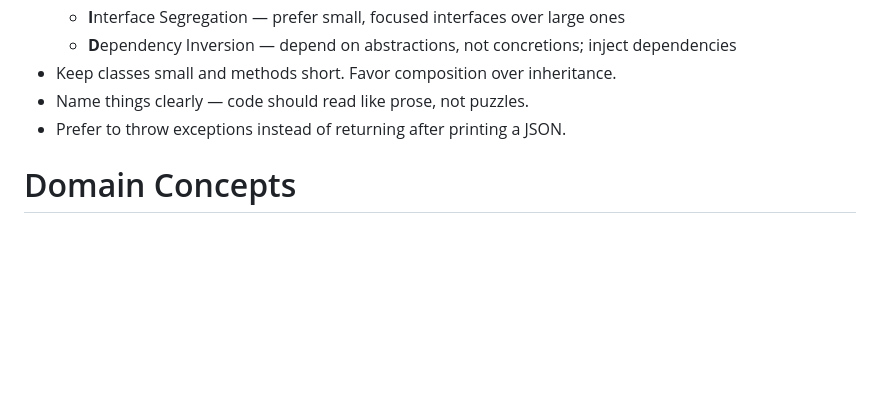
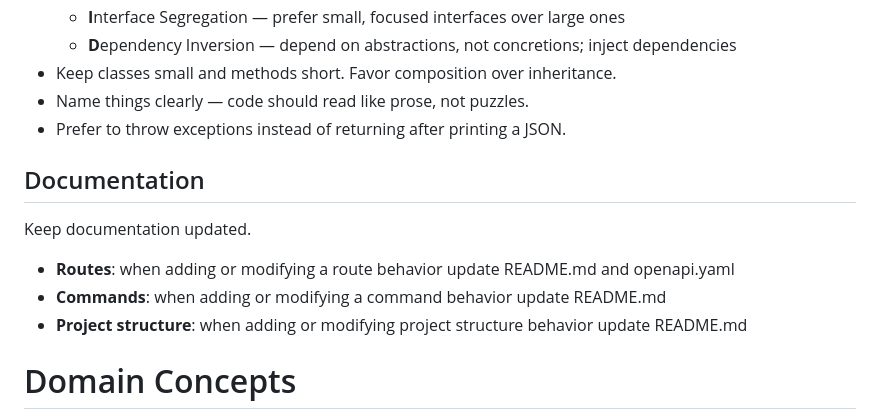
Before and after one commit to g4b0/cash-api, a Markdown page: CLAUDE.md, the part around the change. GitHub-like rendering; blank space fills up the shorter version.

Commit message:
Added documentations instructions in CLAUDE.md

```diff
--- a/CLAUDE.md
+++ b/CLAUDE.md
@@ -53,6 +53,13 @@ Flight PHP is a micro framework with route-based architecture. Key conventions:
 - Name things clearly — code should read like prose, not puzzles.
 - Prefer to throw exceptions instead of returning after printing a JSON.
 
+## Documentation
+
+Keep documentation updated.
+- **Routes**: when adding or modifying a route behavior update README.md and openapi.yaml
+- **Commands**: when adding or modifying a command behavior update README.md
+- **Project structure**: when adding or modifying project structure behavior update README.md
+
 # Domain Concepts
 
 - **Community**: a group of people (e.g. a family) sharing expenses
```
